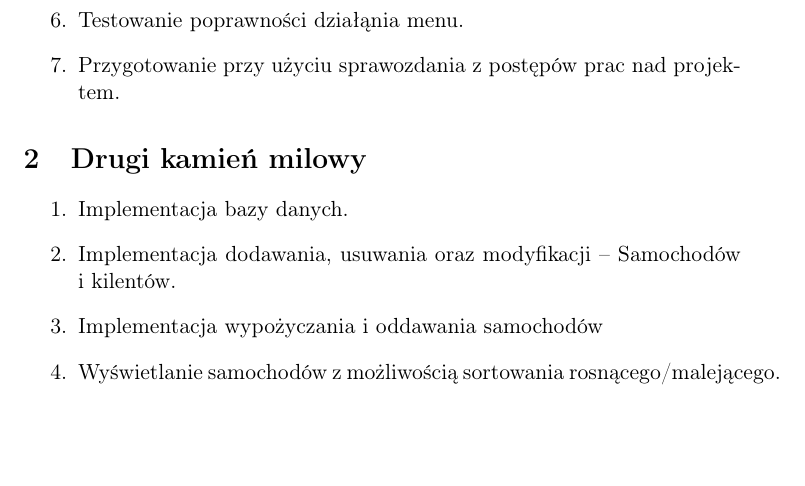
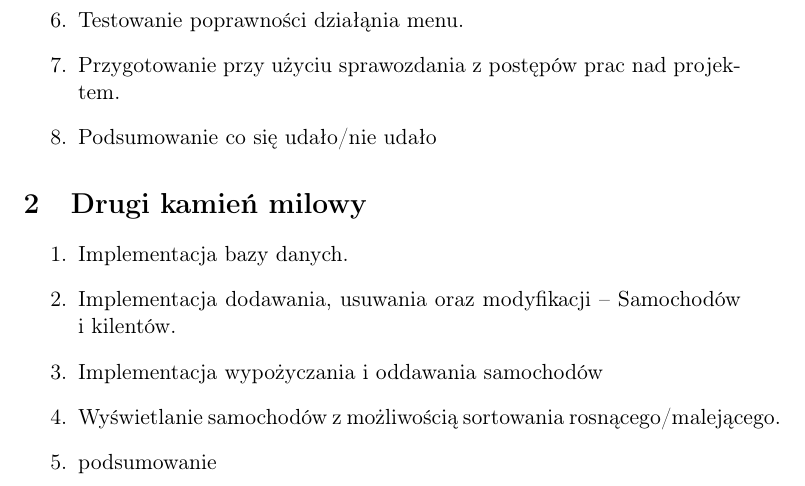
Before and after one commit to rafal11ck/PSK-INF-PROJ-podstway-programowania-2, a LaTeX document (charmonogram/charmonogram.tex): part of page 1 of 2, cut so that both start at the same text, the shorter picture padded with empty space. Compiled offline with pdfLaTeX.

Commit message:
harmonogram poprawiony

```diff
--- a/charmonogram/charmonogram.tex
+++ b/charmonogram/charmonogram.tex
@@ -51,13 +51,15 @@ Wypożyczalnia Samochodów & 1. Rafał Grot \\
 \item Wstępna implementacja interfejsu użytkownia.
 \item Testowanie poprawności działąnia menu.
 \item Przygotowanie przy użyciu sprawozdania z postępów prac nad projektem.
+\item Podsumowanie co się udało/nie udało
 \end{enumerate}
 \section{Drugi kamień milowy}
-\label{sec:org1884699}
+\label{sec:orgc71af1c}
 \begin{enumerate}
 \item Implementacja bazy danych.
 \item Implementacja dodawania, usuwania oraz modyfikacji -- Samochodów i kilentów.
 \item Implementacja wypożyczania i oddawania samochodów
 \item Wyświetlanie samochodów z możliwością sortowania rosnącego/malejącego.
+\item podsumowanie
 \end{enumerate}
 \section{I termin}
```
Also changed, not shown: charmonogram/charmonogram.pdf, charmonogram/charmonogram.tex (6 more changed lines), 1 other file.
